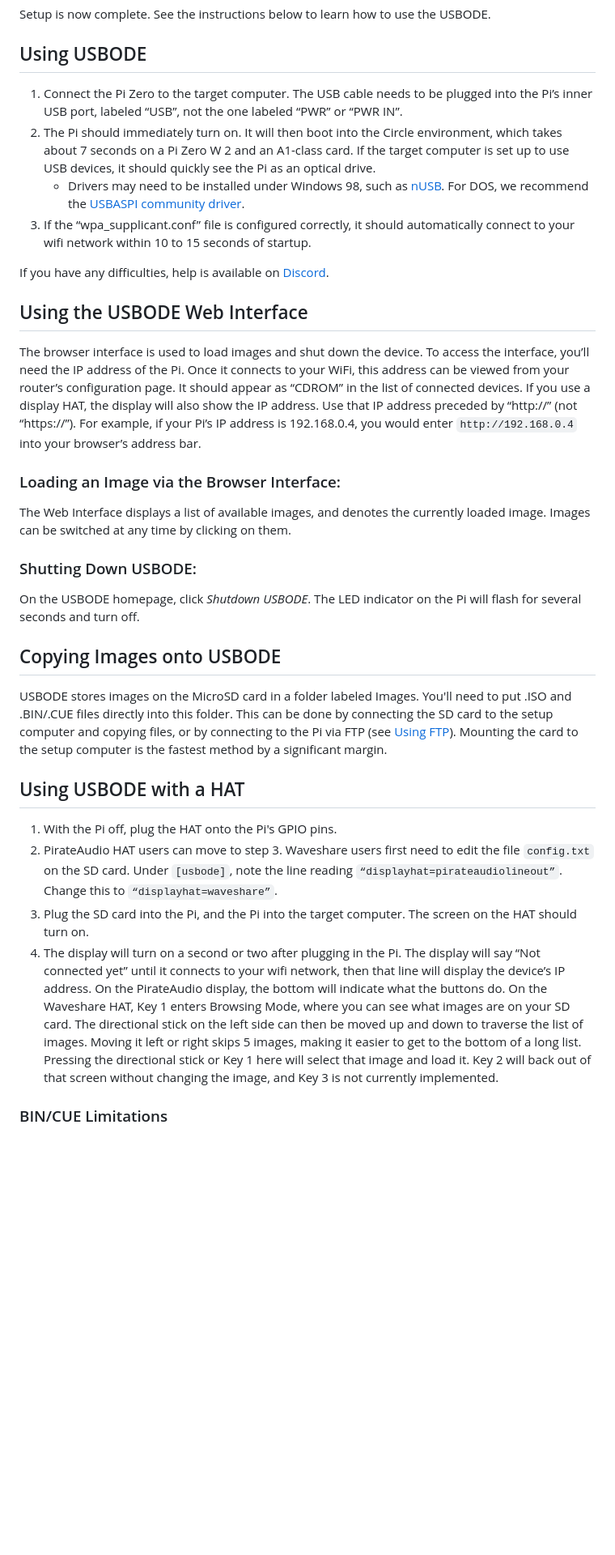
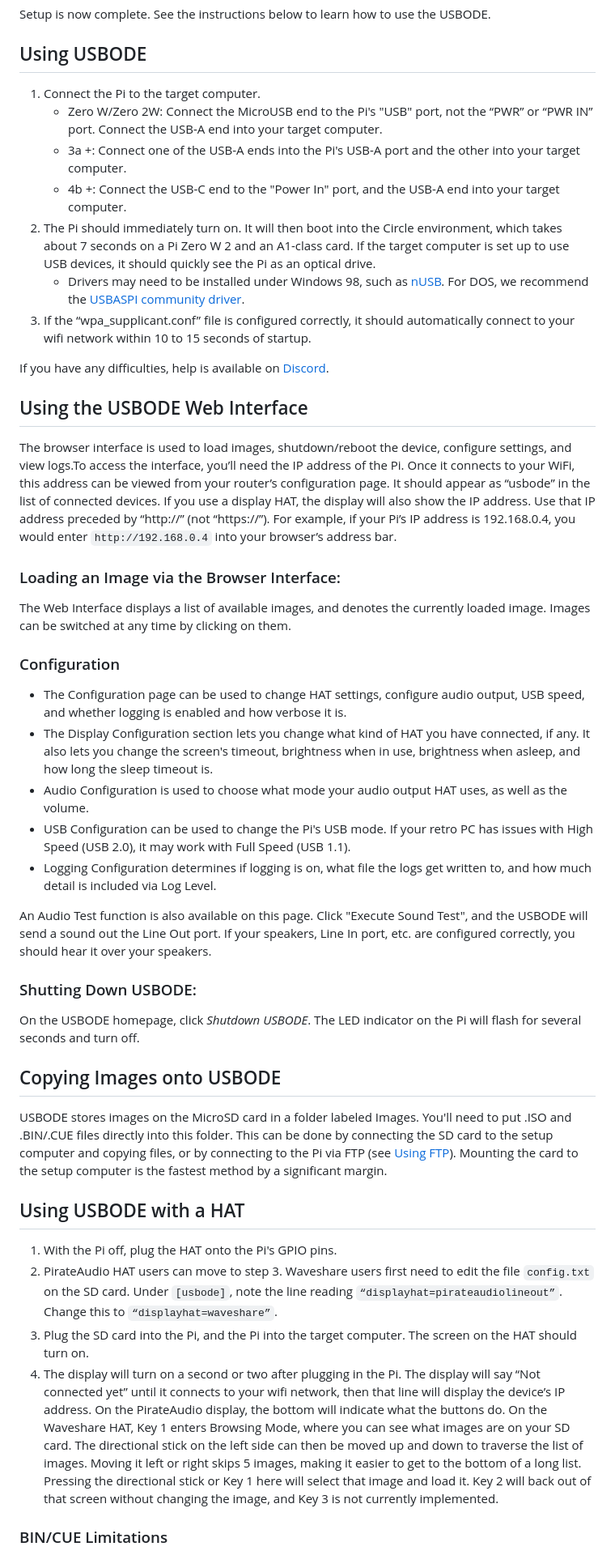
Before and after one commit to danifunker/usbode-circle, a Markdown page: README.md, the part around one of its changes. Shown at 81% size. Drawn GitHub-style; blank space fills up the shorter version.

```diff
--- a/README.md
+++ b/README.md
@@ -40,29 +53,47 @@ Note: Some forms of CD-ROM copy protection won’t work with USBODE.
 Setup is now complete. See the instructions below to learn how to use the USBODE.
 
 ## Using USBODE
-1. Connect the Pi Zero to the target computer. The USB cable needs to be plugged into the Pi’s inner USB port, labeled “USB”, not the one labeled “PWR” or “PWR IN”.
-2. The Pi should immediately turn on. It will then boot into the Circle environment, which takes about 7 seconds on a Pi Zero W 2 and an A1-class card. If the target computer is set up to use USB devices, it should quickly see the Pi as an optical drive.
-   - Drivers may need to be installed under Windows 98, such as [nUSB](https://www.philscomputerlab.com/windows-98-usb-storage-driver.html). For DOS, we recommend the [USBASPI community driver](https://web.archive.org/web/20170907161705/https://www.mdgx.com/files/USBASPI.EXE).
-3. If the “wpa_supplicant.conf” file is configured correctly, it should automatically connect to your wifi network within 10 to 15 seconds of startup.
+
+1.  Connect the Pi to the target computer.
+	-   Zero W/Zero 2W: Connect the MicroUSB end to the Pi's "USB" port, not the “PWR” or “PWR IN” port. Connect the USB-A end into your target computer.
+	-   3a +: Connect one of the USB-A ends into the Pi's USB-A port and the other into your target computer.
+	-   4b +: Connect the USB-C end to the "Power In" port, and the USB-A end into your target computer.
+2.  The Pi should immediately turn on. It will then boot into the Circle environment, which takes about 7 seconds on a Pi Zero W 2 and an A1-class card. If the target computer is set up to use USB devices, it should quickly see the Pi as an optical drive.
+    - Drivers may need to be installed under Windows 98, such as [nUSB](https://www.philscomputerlab.com/windows-98-usb-storage-driver.html). For DOS, we recommend the [USBASPI community driver](https://web.archive.org/web/20170907161705/https://www.mdgx.com/files/USBASPI.EXE).
+3.  If the “wpa_supplicant.conf” file is configured correctly, it should automatically connect to your wifi network within 10 to 15 seconds of startup.
 
 If you have any difficulties, help is available on [Discord](https://discord.gg/na2qNrvdFY).
 
 ## Using the USBODE Web Interface
-The browser interface is used to load images and shut down the device. To access the interface, you’ll need the IP address of the Pi. Once it connects to your WiFi, this address can be viewed from your router’s configuration page. It should appear as “CDROM” in the list of connected devices. If you use a display HAT, the display will also show the IP address. Use that IP address preceded by “http://” (not “https://”). For example, if your Pi’s IP address is 192.168.0.4, you would enter `http://192.168.0.4` into your browser’s address bar.
+
+The browser interface is used to load images, shutdown/reboot the device, configure settings, and view logs.To access the interface, you’ll need the IP address of the Pi. Once it connects to your WiFi, this address can be viewed from your router’s configuration page. It should appear as “usbode” in the list of connected devices. If you use a display HAT, the display will also show the IP address. Use that IP address preceded by “http://” (not “https://”). For example, if your Pi’s IP address is 192.168.0.4, you would enter `http://192.168.0.4` into your browser’s address bar.
 
 ### Loading an Image via the Browser Interface:
+
 The Web Interface displays a list of available images, and denotes the currently loaded image. Images can be switched at any time by clicking on them.
 
+### Configuration
+- The Configuration page can be used to change HAT settings, configure audio output, USB speed, and whether logging is enabled and how verbose it is.
+- The Display Configuration section lets you change what kind of HAT you have connected, if any. It also lets you change the screen's timeout, brightness when in use, brightness when asleep, and how long the sleep timeout is.
+- Audio Configuration is used to choose what mode your audio output HAT uses, as well as the volume.
+- USB Configuration can be used to change the Pi's USB mode. If your retro PC has issues with High Speed (USB 2.0), it may work with Full Speed (USB 1.1).
+- Logging Configuration determines if logging is on, what file the logs get written to, and how much detail is included via Log Level.
+
+An Audio Test function is also available on this page. Click "Execute Sound Test", and the USBODE will send a sound out the Line Out port. If your speakers, Line In port, etc. are configured correctly, you should hear it over your speakers.
+
 ### Shutting Down USBODE:
-On the USBODE homepage, click _Shutdown USBODE_. The LED indicator on the Pi will flash for several seconds and turn off.
+
+On the USBODE homepage, click *Shutdown USBODE*. The LED indicator on the Pi will flash for several seconds and turn off.
 
 ## Copying Images onto USBODE
+
 USBODE stores images on the MicroSD card in a folder labeled Images. You'll need to put .ISO and .BIN/.CUE files directly into this folder. This can be done by connecting the SD card to the setup computer and copying files, or by connecting to the Pi via FTP (see [Using FTP](#Using-FTP)). Mounting the card to the setup computer is the fastest method by a significant margin.
 
 ## Using USBODE with a HAT
-1. With the Pi off, plug the HAT onto the Pi's GPIO pins.
-2. PirateAudio HAT users can move to step 3. Waveshare users first need to edit the file `config.txt` on the SD card. Under `[usbode]`, note the line reading `“displayhat=pirateaudiolineout”`. Change this to `“displayhat=waveshare”`.
-3. Plug the SD card into the Pi, and the Pi into the target computer. The screen on the HAT should turn on.
-4. The display will turn on a second or two after plugging in the Pi. The display will say “Not connected yet” until it connects to your wifi network, then that line will display the device’s IP address. On the PirateAudio display, the bottom will indicate what the buttons do. On the Waveshare HAT, Key 1 enters Browsing Mode, where you can see what images are on your SD card. The directional stick on the left side can then be moved up and down to traverse the list of images. Moving it left or right skips 5 images, making it easier to get to the bottom of a long list. Pressing the directional stick or Key 1 here will select that image and load it. Key 2 will back out of that screen without changing the image, and Key 3 is not currently implemented.
+
+1.  With the Pi off, plug the HAT onto the Pi's GPIO pins.
+2.  PirateAudio HAT users can move to step 3. Waveshare users first need to edit the file `config.txt` on the SD card. Under `[usbode]`, note the line reading `“displayhat=pirateaudiolineout”`. Change this to `“displayhat=waveshare”`.
+3.  Plug the SD card into the Pi, and the Pi into the target computer. The screen on the HAT should turn on.
+4.  The display will turn on a second or two after plugging in the Pi. The display will say “Not connected yet” until it connects to your wifi network, then that line will display the device’s IP address. On the PirateAudio display, the bottom will indicate what the buttons do. On the Waveshare HAT, Key 1 enters Browsing Mode, where you can see what images are on your SD card. The directional stick on the left side can then be moved up and down to traverse the list of images. Moving it left or right skips 5 images, making it easier to get to the bottom of a long list. Pressing the directional stick or Key 1 here will select that image and load it. Key 2 will back out of that screen without changing the image, and Key 3 is not currently implemented.
 
 ### BIN/CUE Limitations
```
Also changed, not shown: other parts of README.md (+51 -26 lines).
